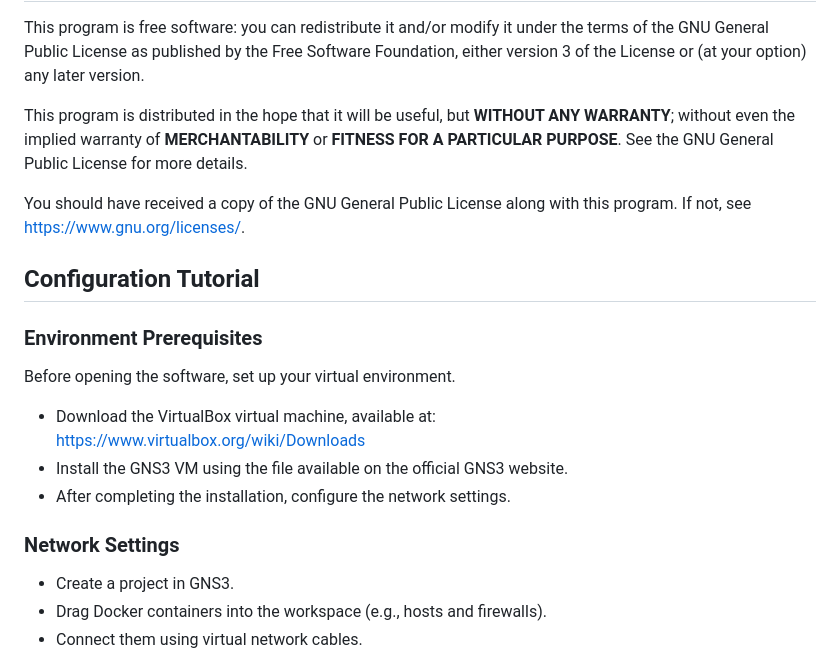
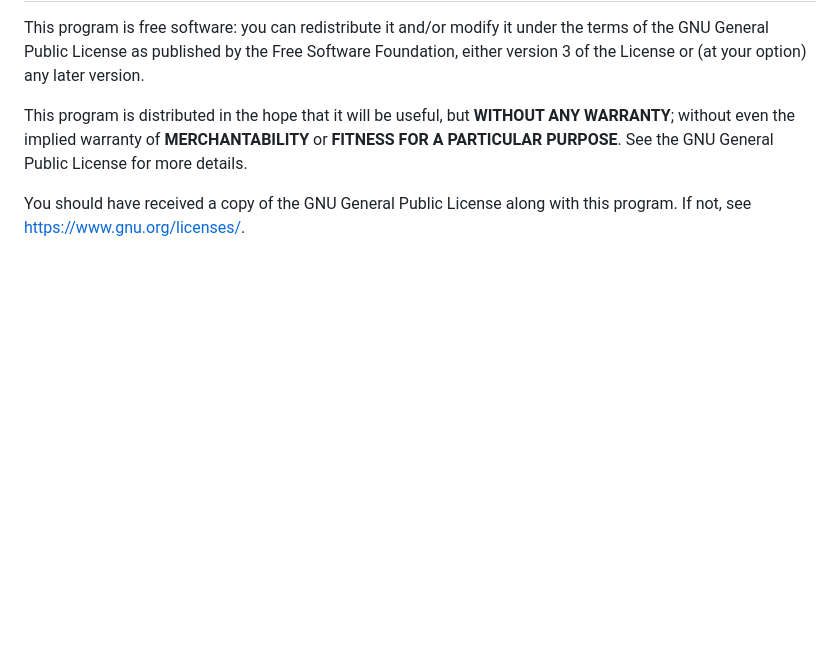
Before and after one commit to luizabasseto/firewallTester, a Markdown page: README.md, the part around one of its changes. GitHub-like rendering; blank space fills up the shorter version.

```diff
--- a/README.md
+++ b/README.md
@@ -32,20 +32,3 @@ This program is distributed in the hope that it will be useful, but **WITHOUT AN
 
 You should have received a copy of the GNU General Public License along with this program. If not, see <https://www.gnu.org/licenses/>.
 
-
-## Configuration Tutorial
-
-### Environment Prerequisites
-
-Before opening the software, set up your virtual environment.
-
-- Download the VirtualBox virtual machine, available at:
-  https://www.virtualbox.org/wiki/Downloads
-- Install the GNS3 VM using the file available on the official GNS3 website.
-- After completing the installation, configure the network settings.
-
-### Network Settings
-- Create a project in GNS3.
-- Drag Docker containers into the workspace (e.g., hosts and firewalls).
-- Connect them using virtual network cables.
-
```
Also changed, not shown: other parts of README.md (+81 -66 lines).
